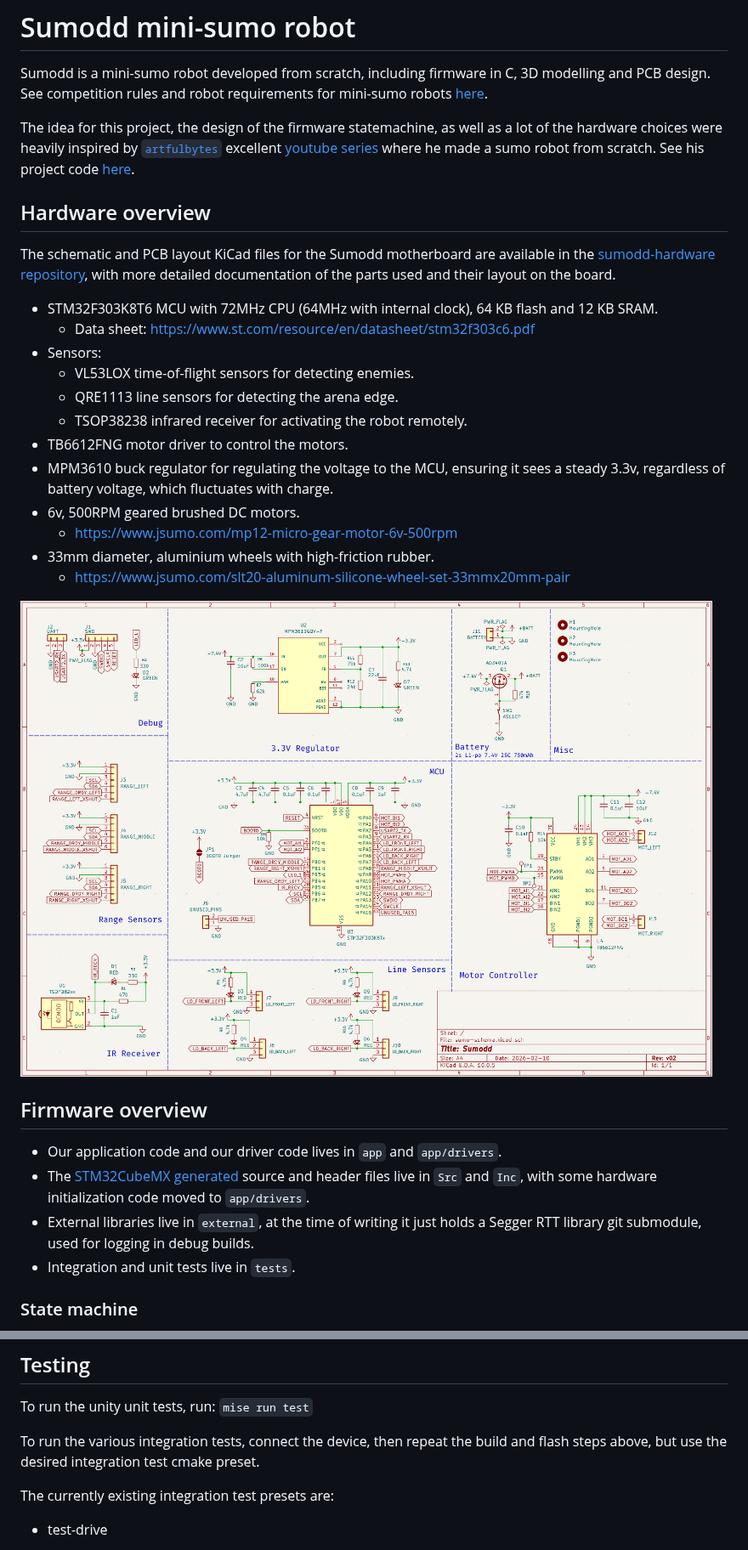
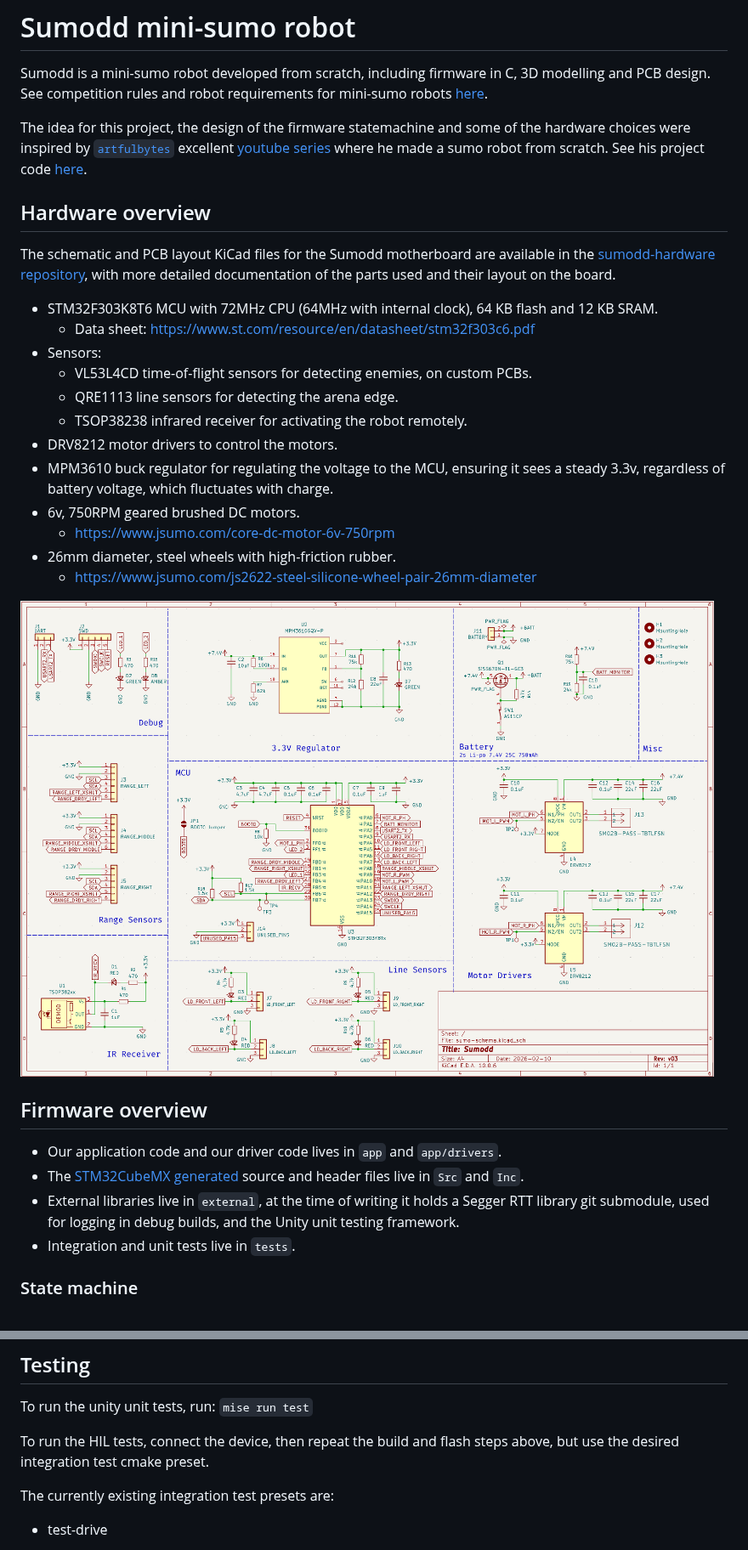
Before and after one commit to oddgrd/sumodd, a Markdown page: README.md, 2 parts joined by grey strips. Shown at 85% size. Drawn GitHub-style; pictures changed too: docs/media/schematic.png (deleted), docs/media/sumodd-schematic-v03.png (added).

Commit message:
chore: update readme to v03 hardware, refactor tests directory
Rename integration tests to HIL, clearly separate unit tests, move Unity to external.

```diff
--- a/README.md
+++ b/README.md
@@ -4,9 +4,9 @@ Sumodd is a mini-sumo robot developed from scratch, including firmware in C, 3D
 design. See competition rules and robot requirements for mini-sumo robots
 [here](https://robotex.international/wp-content/uploads/2025/11/Mini-sumo-rules-2025-ENG.pdf).
 
-The idea for this project, the design of the firmware statemachine, as well as a lot of the
-hardware choices were heavily inspired by [`artfulbytes`](https://github.com/artfulbytes)
-excellent [youtube series](https://www.youtube.com/watch?v=g9KbXJydf8I) where he made a sumo robot
+The idea for this project, the design of the firmware statemachine and some of the hardware
+choices were inspired by [`artfulbytes`](https://github.com/artfulbytes) excellent
+[youtube series](https://www.youtube.com/watch?v=g9KbXJydf8I) where he made a sumo robot
 from scratch. See his project code [here](https://github.com/artfulbytes/nsumo_video).
 
 ## Hardware overview
@@ -18,26 +18,26 @@ documentation of the parts used and their layout on the board.
 - STM32F303K8T6 MCU with 72MHz CPU (64MHz with internal clock), 64 KB flash and 12 KB SRAM.
     - Data sheet: https://www.st.com/resource/en/datasheet/stm32f303c6.pdf
 - Sensors:
-    - VL53LOX time-of-flight sensors for detecting enemies.
+    - VL53L4CD time-of-flight sensors for detecting enemies, on custom PCBs.
     - QRE1113 line sensors for detecting the arena edge.
     - TSOP38238 infrared receiver for activating the robot remotely.
-- TB6612FNG motor driver to control the motors.
+- DRV8212 motor drivers to control the motors.
 - MPM3610 buck regulator for regulating the voltage to the MCU, ensuring it sees a steady 3.3v,
 regardless of battery voltage, which fluctuates with charge.
-- 6v, 500RPM geared brushed DC motors.
-    - https://www.jsumo.com/mp12-micro-gear-motor-6v-500rpm
-- 33mm diameter, aluminium wheels with high-friction rubber.
-    - https://www.jsumo.com/slt20-aluminum-silicone-wheel-set-33mmx20mm-pair
+- 6v, 750RPM geared brushed DC motors.
+    - https://www.jsumo.com/core-dc-motor-6v-750rpm
+- 26mm diameter, steel wheels with high-friction rubber.
+    - https://www.jsumo.com/js2622-steel-silicone-wheel-pair-26mm-diameter
 
-![Schematic](docs/media/schematic.png)
+![Schematic](docs/media/sumodd-schematic-v03.png)
 
 ## Firmware overview
 
 - Our application code and our driver code lives in `app` and `app/drivers`.
 - The [STM32CubeMX generated](#hardware-initialization) source and header files live in `Src` and
-`Inc`, with some hardware initialization code moved to `app/drivers`.
-- External libraries live in `external`, at the time of writing it just holds a Segger RTT library
-git submodule, used for logging in debug builds.
+`Inc`.
+- External libraries live in `external`, at the time of writing it holds a Segger RTT library
+git submodule, used for logging in debug builds, and the Unity unit testing framework.
 - Integration and unit tests live in `tests`.
 
 ### State machine
@@ -168,8 +168,8 @@ st-flash --reset write  build/debug/sumo.bin 0x08000000
 
 To run the unity unit tests, run: `mise run test`
 
-To run the various integration tests, connect the device, then repeat the build and flash steps
-above, but use the desired integration test cmake preset.
+To run the HIL tests, connect the device, then repeat the build and flash steps above, but use the
+desired integration test cmake preset.
 
 The currently existing integration test presets are:
 
```
Also changed, not shown: 17 other files.
